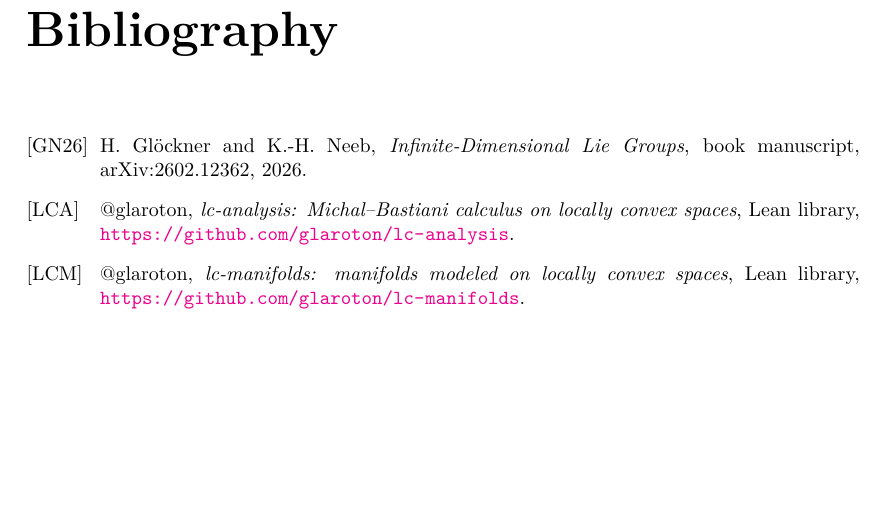
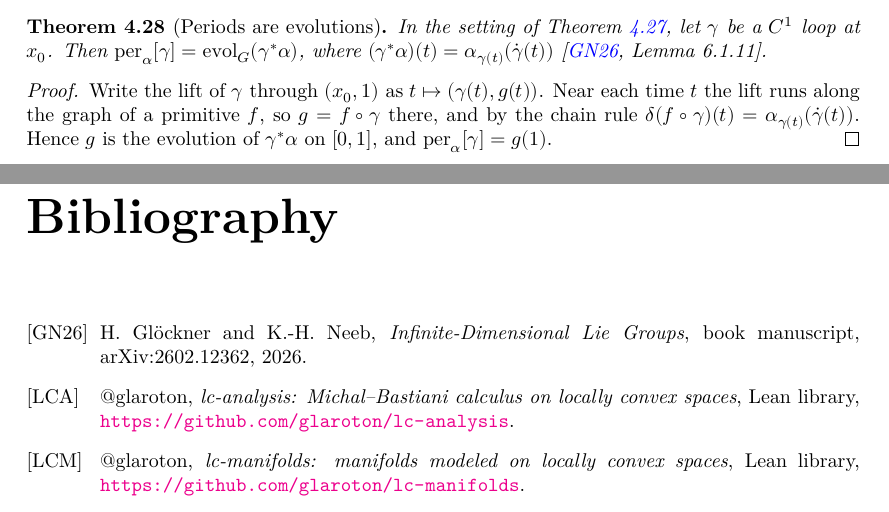
Before and after one commit to glaroton/lc-lie-groups, a LaTeX document (blueprint/src/print.tex, which reads blueprint/src/chapters/regular.tex): part of page 19 of 19 before the commit and two parts of pages 19 and 20 of 20 after it, the two joined at a grey line, cut at the place of the change, the shorter picture padded with empty space. Compiled offline with XeLaTeX.

Commit message:
Periods are evolutions: per[γ] = evol(γ*α) for C¹ loops (GN26 Lemma 6.1.11)
Co-Authored-By: Claude Opus 5.5 <noreply@anthropic.com>

```diff
--- a/blueprint/src/chapters/regular.tex
+++ b/blueprint/src/chapters/regular.tex
@@ -640,3 +640,23 @@ available as locally convex spaces.
   the same endpoint, so the identity of $M$ lifts to the germs and the second component of the
   lift is a global primitive.
 \end{proof}
+
+\begin{theorem}[Periods are evolutions]
+  \label{thm:period-evol}
+  \lean{LocallyConvex.LieGroups.MBLieGroup.IsLogPrimitiveM.hasLogDerivAt_comp,
+    LocallyConvex.LieGroups.MBLieGroup.PrimSystem.per_fromPath,
+    LocallyConvex.LieGroups.MBLieGroup.perForm_eq_evol}
+  \leanok
+  \uses{thm:period-map}
+  In the setting of Theorem~\ref{thm:period-map}, let $\gamma$ be a $C^1$ loop at $x_0$. Then
+  $\mathrm{per}_\alpha[\gamma] = \mathrm{evol}_G(\gamma^*\alpha)$, where
+  $(\gamma^*\alpha)(t) = \alpha_{\gamma(t)}(\dot\gamma(t))$ \cite[Lemma 6.1.11]{GN26}.
+\end{theorem}
+
+\begin{proof}
+  \leanok
+  Write the lift of $\gamma$ through $(x_0, 1)$ as $t \mapsto (\gamma(t), g(t))$. Near each time
+  $t$ the lift runs along the graph of a primitive $f$, so $g = f \circ \gamma$ there, and by the
+  chain rule $\delta(f \circ \gamma)(t) = \alpha_{\gamma(t)}(\dot\gamma(t))$. Hence $g$ is the
+  evolution of $\gamma^*\alpha$ on $[0, 1]$, and $\mathrm{per}_\alpha[\gamma] = g(1)$.
+\end{proof}
```
Also changed, not shown: README.md, 2 other files.
